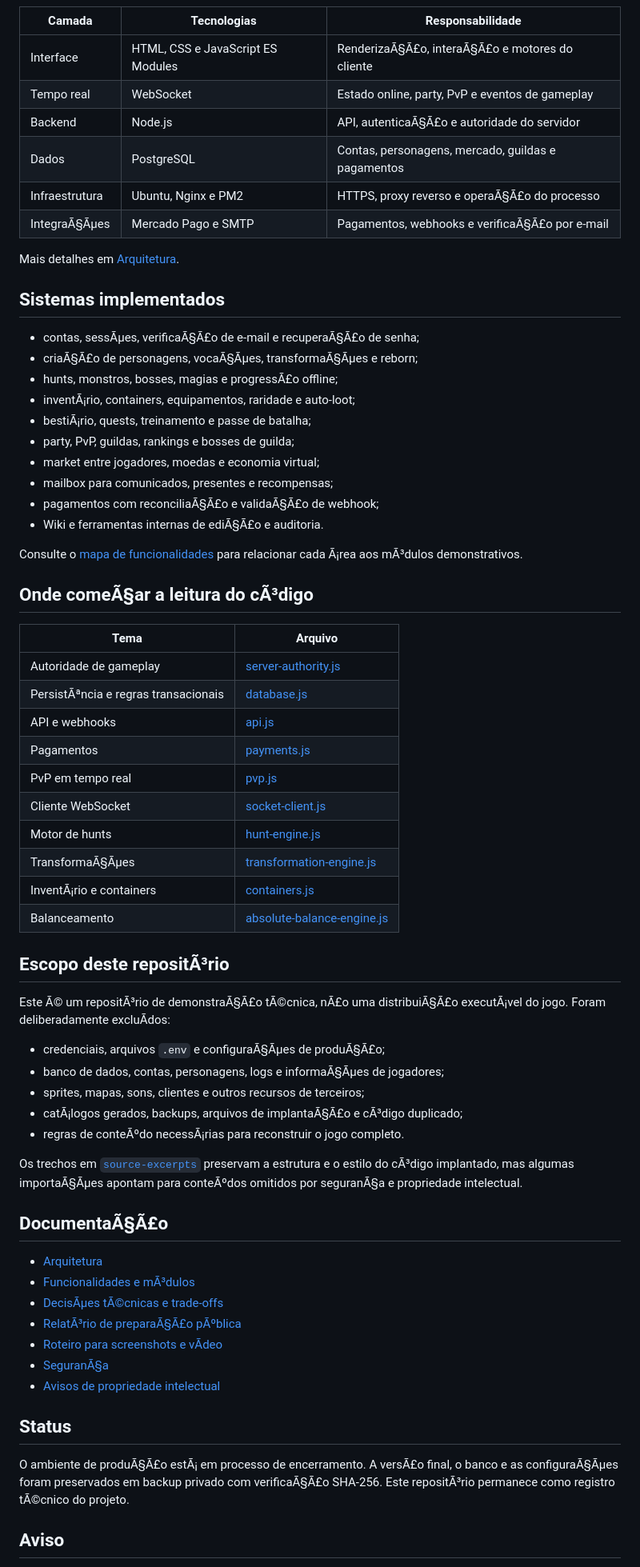
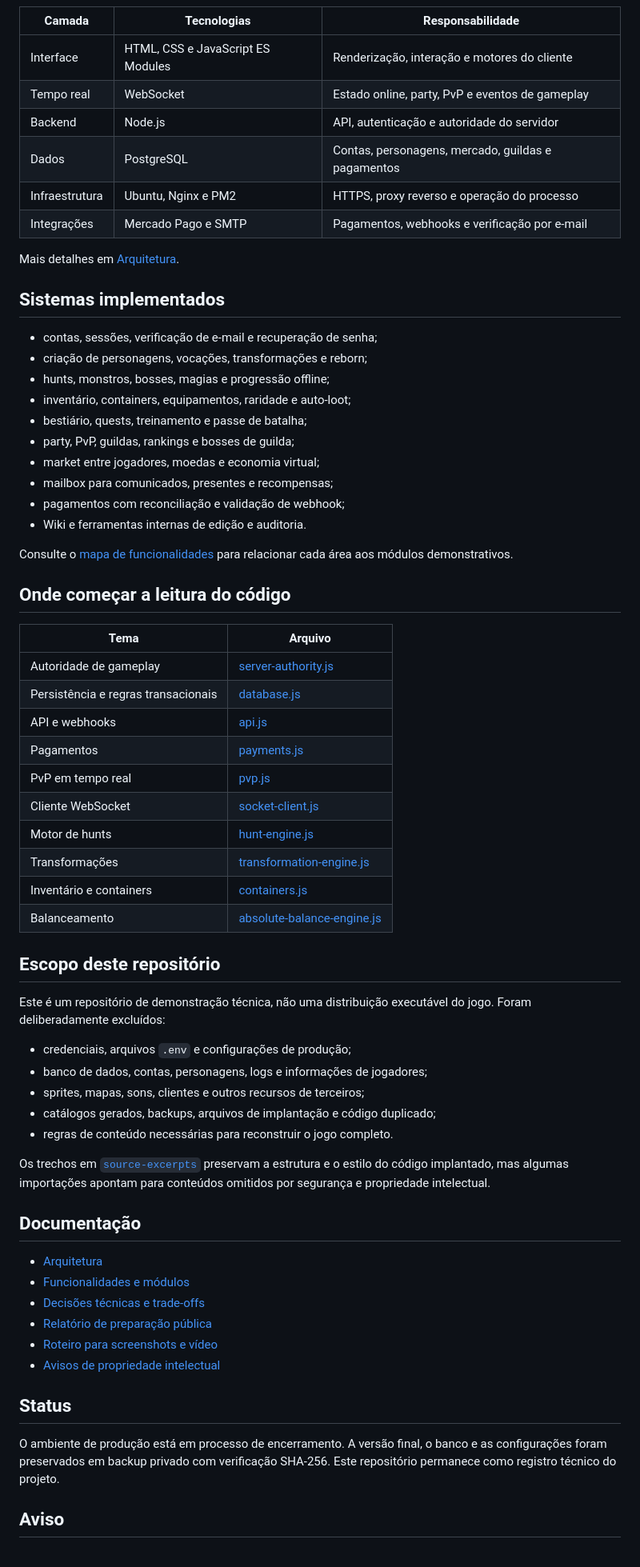
Before and after one commit to AlanFMF/dbo-idle-showcase, a Markdown page: README.md, the part around one of its changes. Shown at 80% size. Rendered like a GitHub page.

Commit message:
fix: restaura codificação UTF-8 do README

```diff
--- a/README.md
+++ b/README.md
@@ -56,70 +56,69 @@ flowchart TB
 
 | Camada | Tecnologias | Responsabilidade |
 |---|---|---|
-| Interface | HTML, CSS e JavaScript ES Modules | RenderizaÃ§Ã£o, interaÃ§Ã£o e motores do cliente |
+| Interface | HTML, CSS e JavaScript ES Modules | Renderização, interação e motores do cliente |
 | Tempo real | WebSocket | Estado online, party, PvP e eventos de gameplay |
-| Backend | Node.js | API, autenticaÃ§Ã£o e autoridade do servidor |
+| Backend | Node.js | API, autenticação e autoridade do servidor |
 | Dados | PostgreSQL | Contas, personagens, mercado, guildas e pagamentos |
-| Infraestrutura | Ubuntu, Nginx e PM2 | HTTPS, proxy reverso e operaÃ§Ã£o do processo |
-| IntegraÃ§Ãµes | Mercado Pago e SMTP | Pagamentos, webhooks e verificaÃ§Ã£o por e-mail |
+| Infraestrutura | Ubuntu, Nginx e PM2 | HTTPS, proxy reverso e operação do processo |
+| Integrações | Mercado Pago e SMTP | Pagamentos, webhooks e verificação por e-mail |
 
 Mais detalhes em [Arquitetura](docs/ARCHITECTURE.md).
 
 ## Sistemas implementados
 
-- contas, sessÃµes, verificaÃ§Ã£o de e-mail e recuperaÃ§Ã£o de senha;
-- criaÃ§Ã£o de personagens, vocaÃ§Ãµes, transformaÃ§Ãµes e reborn;
-- hunts, monstros, bosses, magias e progressÃ£o offline;
-- inventÃ¡rio, containers, equipamentos, raridade e auto-loot;
-- bestiÃ¡rio, quests, treinamento e passe de batalha;
+- contas, sessões, verificação de e-mail e recuperação de senha;
+- criação de personagens, vocações, transformações e reborn;
+- hunts, monstros, bosses, magias e progressão offline;
+- inventário, containers, equipamentos, raridade e auto-loot;
+- bestiário, quests, treinamento e passe de batalha;
 - party, PvP, guildas, rankings e bosses de guilda;
 - market entre jogadores, moedas e economia virtual;
 - mailbox para comunicados, presentes e recompensas;
-- pagamentos com reconciliaÃ§Ã£o e validaÃ§Ã£o de webhook;
-- Wiki e ferramentas internas de ediÃ§Ã£o e auditoria.
+- pagamentos com reconciliação e validação de webhook;
+- Wiki e ferramentas internas de edição e auditoria.
 
-Consulte o [mapa de funcionalidades](docs/FEATURES.md) para relacionar cada Ã¡rea aos mÃ³dulos demonstrativos.
+Consulte o [mapa de funcionalidades](docs/FEATURES.md) para relacionar cada área aos módulos demonstrativos.
 
-## Onde comeÃ§ar a leitura do cÃ³digo
+## Onde começar a leitura do código
 
 | Tema | Arquivo |
 |---|---|
 | Autoridade de gameplay | [server-authority.js](source-excerpts/backend/src/server-authority.js) |
-| PersistÃªncia e regras transacionais | [database.js](source-excerpts/backend/src/database.js) |
+| Persistência e regras transacionais | [database.js](source-excerpts/backend/src/database.js) |
 | API e webhooks | [api.js](source-excerpts/backend/src/api.js) |
 | Pagamentos | [payments.js](source-excerpts/backend/src/payments.js) |
 | PvP em tempo real | [pvp.js](source-excerpts/backend/src/pvp.js) |
 | Cliente WebSocket | [socket-client.js](source-excerpts/frontend/src/core/network/socket-client.js) |
 | Motor de hunts | [hunt-engine.js](source-excerpts/frontend/src/core/hunt/hunt-engine.js) |
-| TransformaÃ§Ãµes | [transformation-engine.js](source-excerpts/frontend/src/core/transformations/transformation-engine.js) |
-| InventÃ¡rio e containers | [containers.js](source-excerpts/frontend/src/core/inventory/containers.js) |
+| Transformações | [transformation-engine.js](source-excerpts/frontend/src/core/transformations/transformation-engine.js) |
+| Inventário e containers | [containers.js](source-excerpts/frontend/src/core/inventory/containers.js) |
 | Balanceamento | [absolute-balance-engine.js](source-excerpts/frontend/src/core/balance/absolute-balance-engine.js) |
 
-## Escopo deste repositÃ³rio
+## Escopo deste repositório
 
-Este Ã© um repositÃ³rio de demonstraÃ§Ã£o tÃ©cnica, nÃ£o uma distribuiÃ§Ã£o executÃ¡vel do jogo. Foram deliberadamente excluÃ­dos:
+Este é um repositório de demonstração técnica, não uma distribuição executável do jogo. Foram deliberadamente excluídos:
 
-- credenciais, arquivos `.env` e configuraÃ§Ãµes de produÃ§Ã£o;
-- banco de dados, contas, personagens, logs e informaÃ§Ãµes de jogadores;
+- credenciais, arquivos `.env` e configurações de produção;
+- banco de dados, contas, personagens, logs e informações de jogadores;
 - sprites, mapas, sons, clientes e outros recursos de terceiros;
-- catÃ¡logos gerados, backups, arquivos de implantaÃ§Ã£o e cÃ³digo duplicado;
-- regras de conteÃºdo necessÃ¡rias para reconstruir o jogo completo.
+- catálogos gerados, backups, arquivos de implantação e código duplicado;
+- regras de conteúdo necessárias para reconstruir o jogo completo.
 
-Os trechos em [`source-excerpts`](source-excerpts/README.md) preservam a estrutura e o estilo do cÃ³digo implantado, mas algumas importaÃ§Ãµes apontam para conteÃºdos omitidos por seguranÃ§a e propriedade intelectual.
+Os trechos em [`source-excerpts`](source-excerpts/README.md) preservam a estrutura e o estilo do código implantado, mas algumas importações apontam para conteúdos omitidos por segurança e propriedade intelectual.
 
-## DocumentaÃ§Ã£o
+## Documentação
 
 - [Arquitetura](docs/ARCHITECTURE.md)
-- [Funcionalidades e mÃ³dulos](docs/FEATURES.md)
-- [DecisÃµes tÃ©cnicas e trade-offs](docs/TECHNICAL-DECISIONS.md)
-- [RelatÃ³rio de preparaÃ§Ã£o pÃºblica](docs/AUDIT-REPORT.md)
-- [Roteiro para screenshots e vÃ­deo](docs/SCREENSHOTS.md)
-- [SeguranÃ§a](SECURITY.md)
+- [Funcionalidades e módulos](docs/FEATURES.md)
+- [Decisões técnicas e trade-offs](docs/TECHNICAL-DECISIONS.md)
+- [Relatório de preparação pública](docs/AUDIT-REPORT.md)
+- [Roteiro para screenshots e vídeo](docs/SCREENSHOTS.md)
 - [Avisos de propriedade intelectual](NOTICE.md)
 
 ## Status
 
-O ambiente de produÃ§Ã£o estÃ¡ em processo de encerramento. A versÃ£o final, o banco e as configuraÃ§Ãµes foram preservados em backup privado com verificaÃ§Ã£o SHA-256. Este repositÃ³rio permanece como registro tÃ©cnico do projeto.
+O ambiente de produção está em processo de encerramento. A versão final, o banco e as configurações foram preservados em backup privado com verificação SHA-256. Este repositório permanece como registro técnico do projeto.
 
 ## Aviso
 
```
Also changed, not shown: other parts of README.md (+24 -24 lines).
